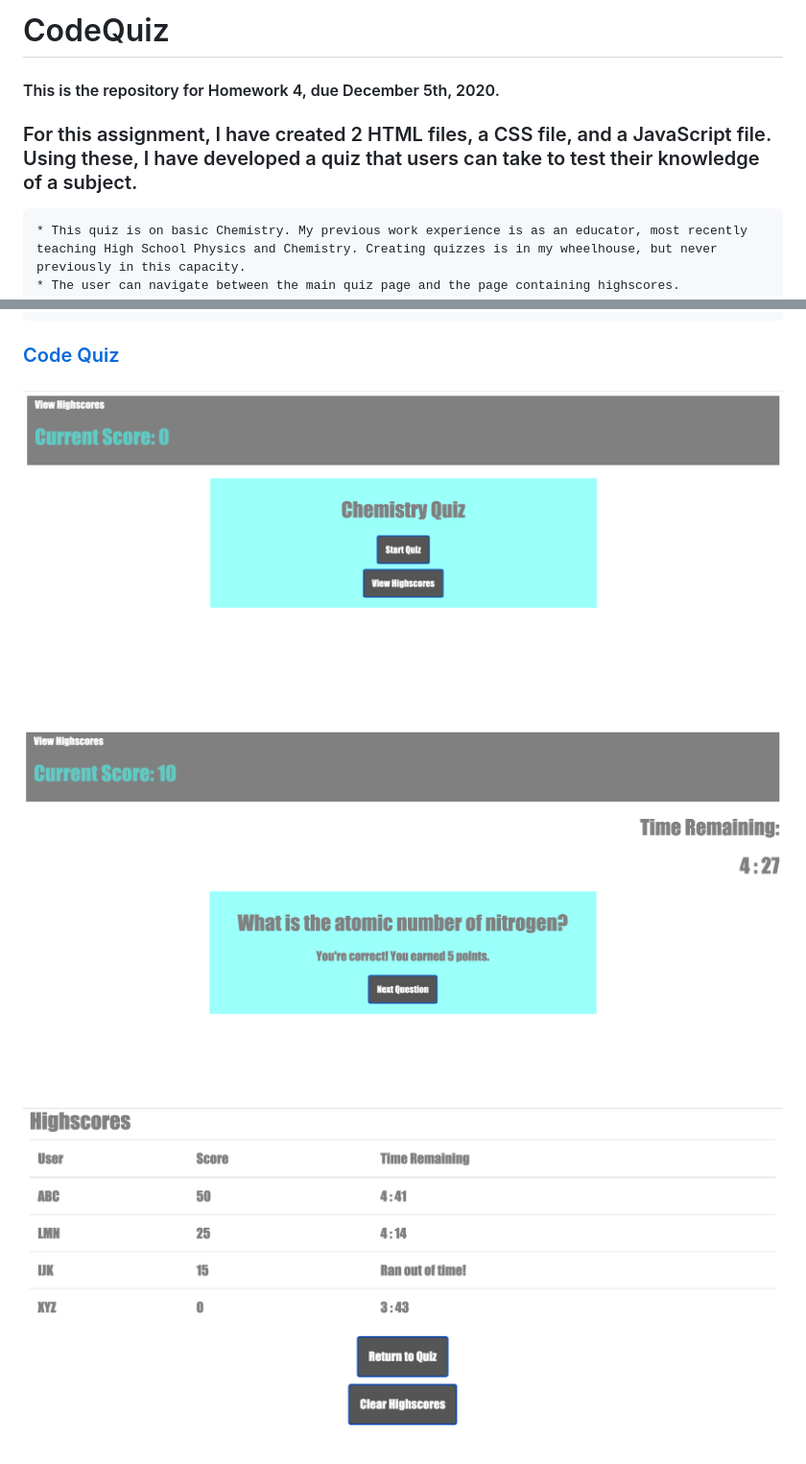
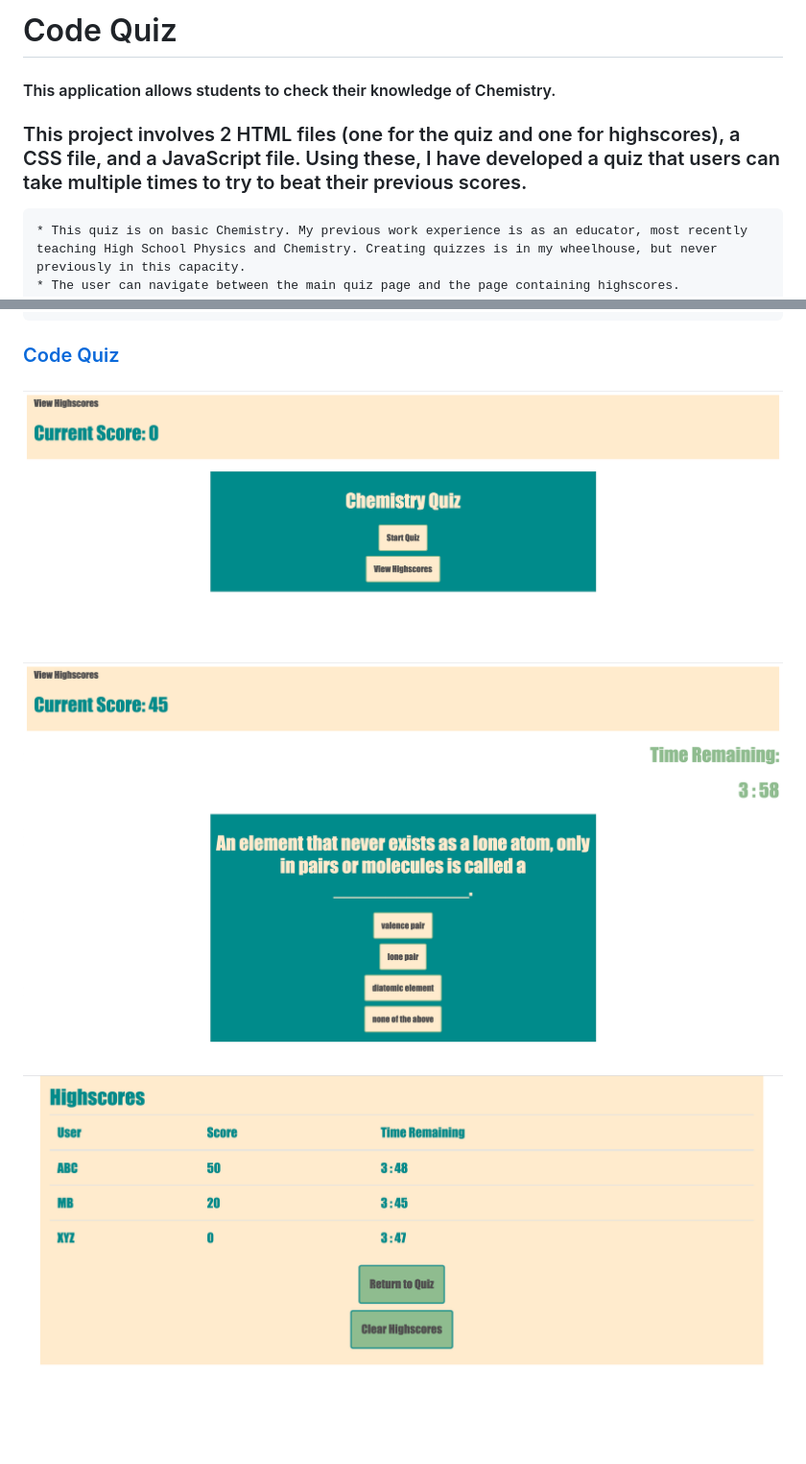
Before and after one commit to meganbryan/CodeQuiz, a Markdown page: README.md, 2 parts joined by grey strips. Shown: that part at 96% size. Rendered like a GitHub page; pictures changed too: CodeQuiz_SS1.jpeg, CodeQuiz_SS2.jpeg, CodeQuiz_SS_HS.jpeg; blank space fills up the shorter version.

Commit message:
Update README, including new screenshots

```diff
--- a/README.md
+++ b/README.md
@@ -1,7 +1,7 @@
-# CodeQuiz
-#### This is the repository for Homework 4, due December 5th, 2020.
+# Code Quiz
+#### This application allows students to check their knowledge of Chemistry.
 
-### For this assignment, I have created 2 HTML files, a CSS file, and a JavaScript file. Using these, I have developed a quiz that users can take to test their knowledge of a subject.
+### This project involves 2 HTML files (one for the quiz and one for highscores), a CSS file, and a JavaScript file. Using these, I have developed a quiz that users can take multiple times to try to beat their previous scores.
     * This quiz is on basic Chemistry. My previous work experience is as an educator, most recently teaching High School Physics and Chemistry. Creating quizzes is in my wheelhouse, but never previously in this capacity.
     * The user can navigate between the main quiz page and the page containing highscores.
         * The highscore list will only be populated with information contained in local storage. If desired, the user may clear the highscores list. The highscores contain a user name, score, and the time remaining when the quiz was completed.
```
